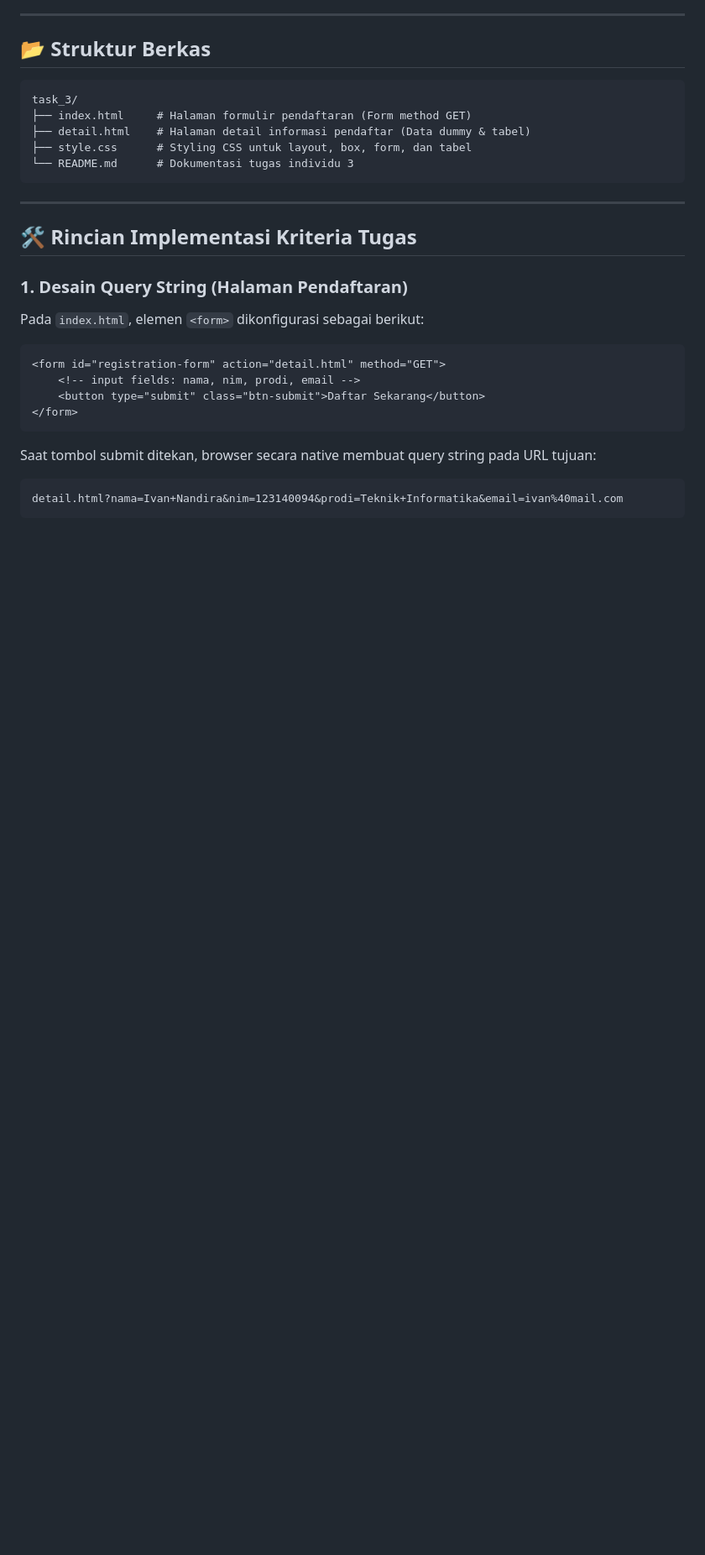
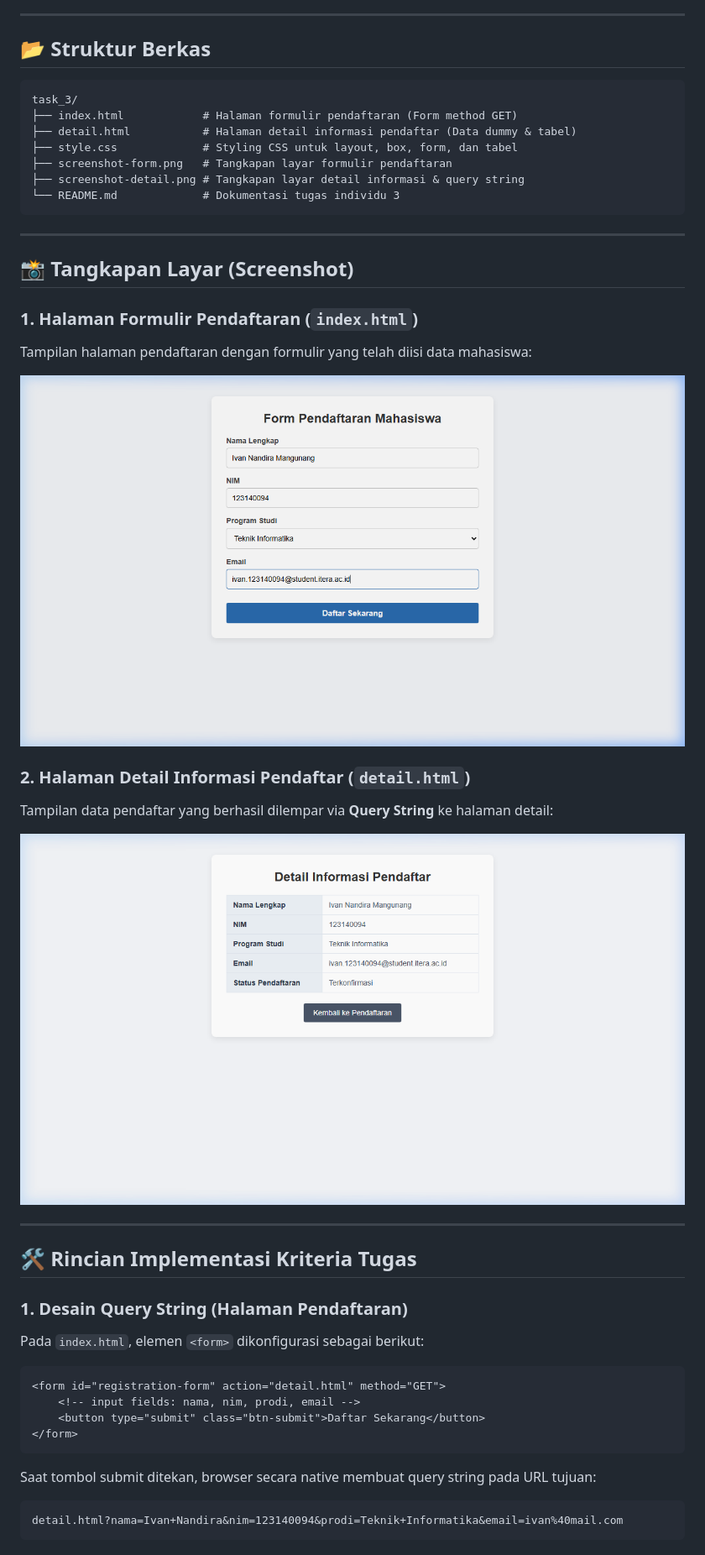
Before and after one commit to V4nzz/pemrograman_web_itera_123140094, a Markdown page: task_3/README.md, the part around the change. Shown at 84% size. Rendered like a GitHub page; pictures changed too: task_3/screenshot-detail.png (added), task_3/screenshot-form.png (added); blank space fills up the shorter version.

Commit message:
docs(task_3): tambahkan screenshot pengujian formulir dan detail ke README

````diff
--- a/task_3/README.md
+++ b/task_3/README.md
@@ -28,11 +28,27 @@ Tugas ini bertujuan untuk membuat halaman web sederhana yang memenuhi kriteria:
 ## 📂 Struktur Berkas
 ```plaintext
 task_3/
-├── index.html     # Halaman formulir pendaftaran (Form method GET)
-├── detail.html    # Halaman detail informasi pendaftar (Data dummy & tabel)
-├── style.css      # Styling CSS untuk layout, box, form, dan tabel
-└── README.md      # Dokumentasi tugas individu 3
+├── index.html            # Halaman formulir pendaftaran (Form method GET)
+├── detail.html           # Halaman detail informasi pendaftar (Data dummy & tabel)
+├── style.css             # Styling CSS untuk layout, box, form, dan tabel
+├── screenshot-form.png   # Tangkapan layar formulir pendaftaran
+├── screenshot-detail.png # Tangkapan layar detail informasi & query string
+└── README.md             # Dokumentasi tugas individu 3
 ```
+
+---
+
+## 📸 Tangkapan Layar (Screenshot)
+
+### 1. Halaman Formulir Pendaftaran (`index.html`)
+Tampilan halaman pendaftaran dengan formulir yang telah diisi data mahasiswa:
+
+![Tampilan Halaman Pendaftaran](./screenshot-form.png)
+
+### 2. Halaman Detail Informasi Pendaftar (`detail.html`)
+Tampilan data pendaftar yang berhasil dilempar via **Query String** ke halaman detail:
+
+![Tampilan Halaman Detail](./screenshot-detail.png)
 
 ---
 
````
